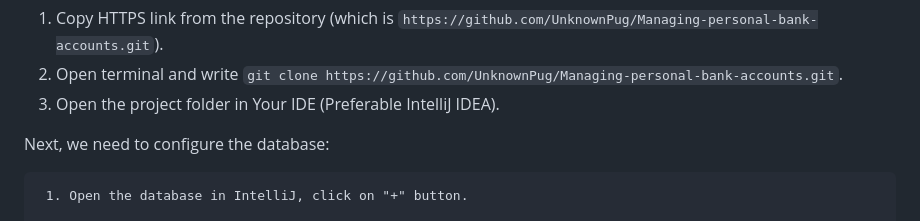
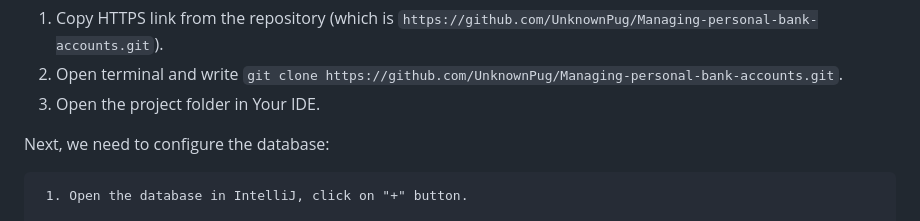
Before and after one commit to UnknownPug/MPBA-api, a Markdown page: README.md, the part around the change. Rendered like a GitHub page.

```diff
--- a/README.md
+++ b/README.md
@@ -81,7 +81,7 @@ If the requirements are met, You need to clone the repository:
 
 1. Copy HTTPS link from the repository (which is `https://github.com/UnknownPug/Managing-personal-bank-accounts.git`).
 2. Open terminal and write `git clone https://github.com/UnknownPug/Managing-personal-bank-accounts.git`.
-3. Open the project folder in Your IDE (Preferable IntelliJ IDEA).
+3. Open the project folder in Your IDE.
 
 Next, we need to configure the database:
 
```
